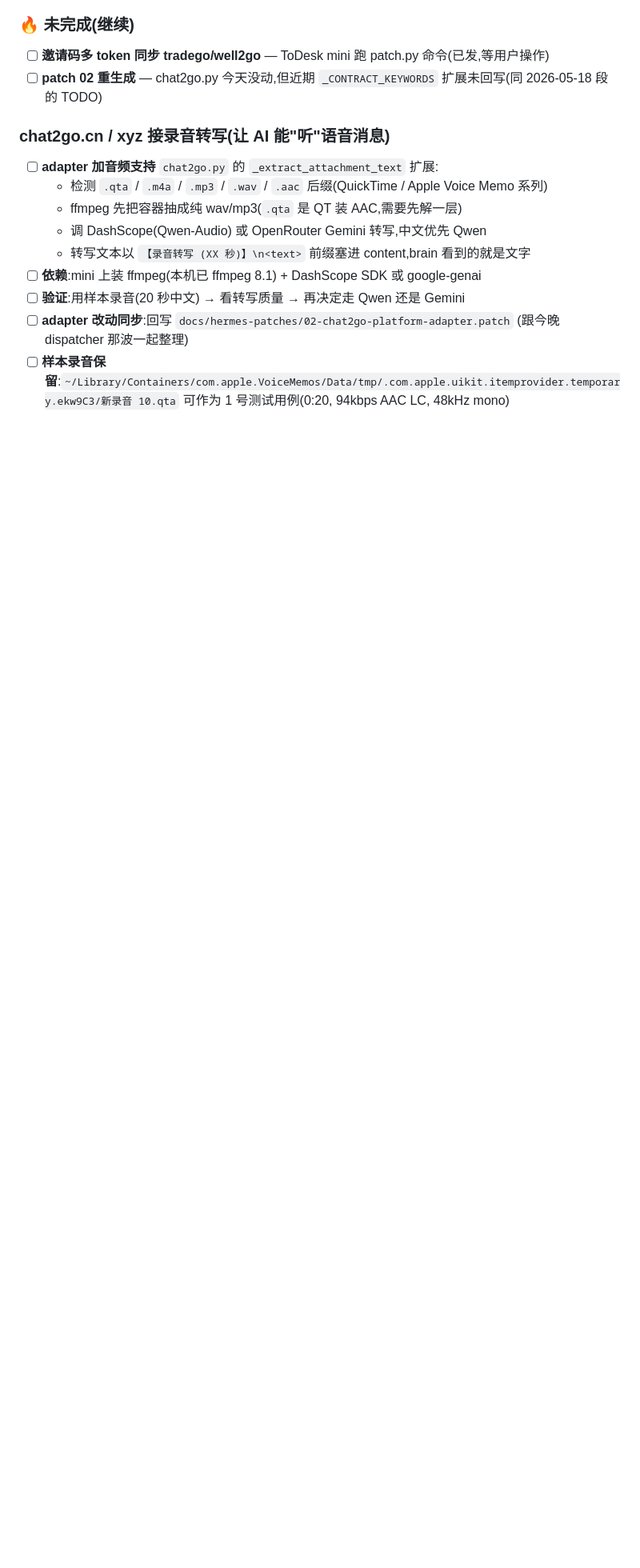
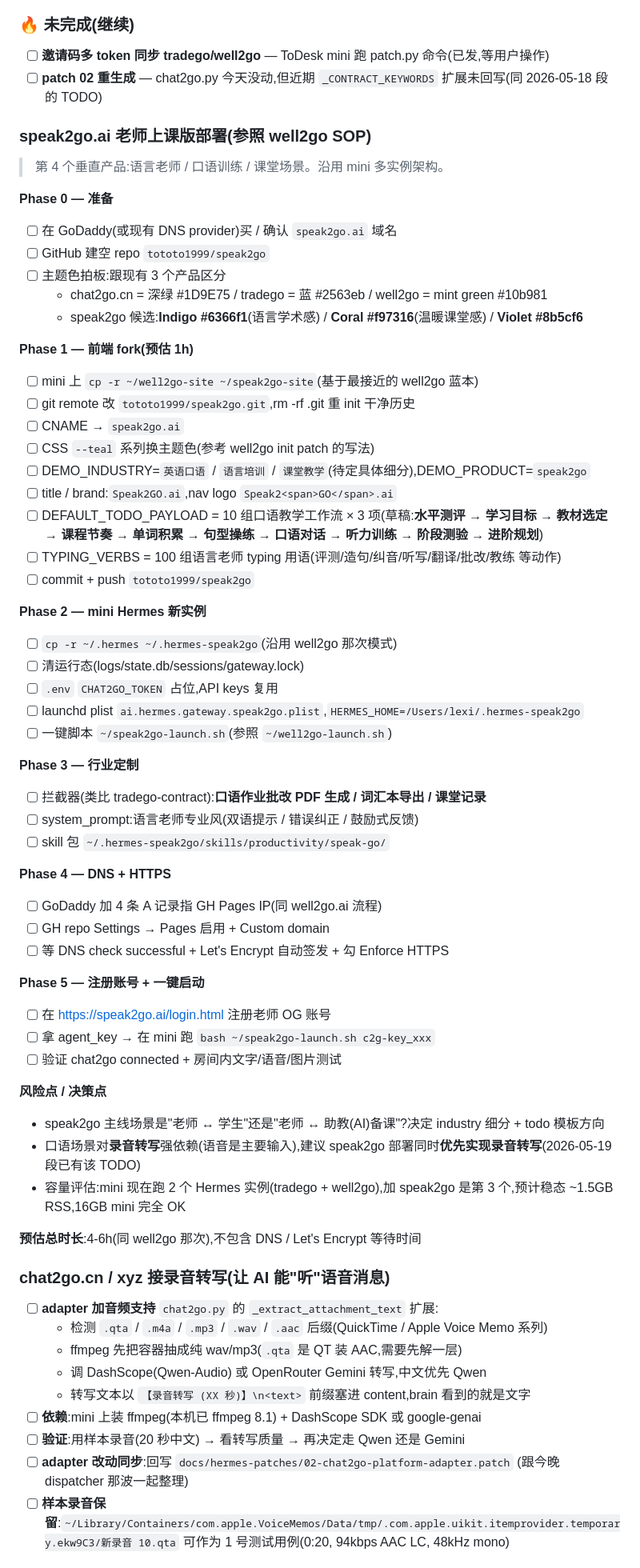
Before and after one commit to tototo1999/chat2go, a Markdown page: docs/TODO.md, the part around the change. Shown at 80% size. Rendered like a GitHub page; blank space fills up the shorter version.

Commit message:
docs(TODO): speak2go.ai 老师上课版部署计划(参照 well2go SOP)
5 个 Phase + 风险点 + 决策点:
- Phase 0 准备:域名 / GH repo / 主题色拍板(候选 Indigo/Coral/Violet)
- Phase 1 前端:fork well2go-site,CSS/CNAME/title/todo/typing 改造
- Phase 2 mini:~/.hermes-speak2go/ 独立实例 + launchd
- Phase 3 行业:口语批改 PDF / 词汇本 / system_prompt
- Phase 4 DNS + HTTPS
- Phase 5 注册 + 一键启动

预估 4-6h,优先级建议跟录音转写一起做(口语场景强依赖语音输入)

```diff
--- a/docs/TODO.md
+++ b/docs/TODO.md
@@ -15,6 +15,57 @@
 
 - [ ] **邀请码多 token 同步 tradego/well2go** — ToDesk mini 跑 patch.py 命令(已发,等用户操作)
 - [ ] **patch 02 重生成** — chat2go.py 今天没动,但近期 `_CONTRACT_KEYWORDS` 扩展未回写(同 2026-05-18 段的 TODO)
+
+### speak2go.ai 老师上课版部署(参照 well2go SOP)
+
+> 第 4 个垂直产品:语言老师 / 口语训练 / 课堂场景。沿用 mini 多实例架构。
+
+**Phase 0 — 准备**
+- [ ] 在 GoDaddy(或现有 DNS provider)买 / 确认 `speak2go.ai` 域名
+- [ ] GitHub 建空 repo `tototo1999/speak2go`
+- [ ] 主题色拍板:跟现有 3 个产品区分
+  - chat2go.cn = 深绿 #1D9E75 / tradego = 蓝 #2563eb / well2go = mint green #10b981
+  - speak2go 候选:**Indigo #6366f1**(语言学术感) / **Coral #f97316**(温暖课堂感) / **Violet #8b5cf6**
+
+**Phase 1 — 前端 fork(预估 1h)**
+- [ ] mini 上 `cp -r ~/well2go-site ~/speak2go-site`(基于最接近的 well2go 蓝本)
+- [ ] git remote 改 `tototo1999/speak2go.git`,rm -rf .git 重 init 干净历史
+- [ ] CNAME → `speak2go.ai`
+- [ ] CSS `--teal` 系列换主题色(参考 well2go init patch 的写法)
+- [ ] DEMO_INDUSTRY=`英语口语` / `语言培训` / `课堂教学`(待定具体细分),DEMO_PRODUCT=`speak2go`
+- [ ] title / brand:`Speak2GO.ai`,nav logo `Speak2<span>GO</span>.ai`
+- [ ] DEFAULT_TODO_PAYLOAD = 10 组口语教学工作流 × 3 项(草稿:**水平测评 → 学习目标 → 教材选定 → 课程节奏 → 单词积累 → 句型操练 → 口语对话 → 听力训练 → 阶段测验 → 进阶规划**)
+- [ ] TYPING_VERBS = 100 组语言老师 typing 用语(评测/造句/纠音/听写/翻译/批改/教练 等动作)
+- [ ] commit + push `tototo1999/speak2go`
+
+**Phase 2 — mini Hermes 新实例**
+- [ ] `cp -r ~/.hermes ~/.hermes-speak2go`(沿用 well2go 那次模式)
+- [ ] 清运行态(logs/state.db/sessions/gateway.lock)
+- [ ] `.env` `CHAT2GO_TOKEN` 占位,API keys 复用
+- [ ] launchd plist `ai.hermes.gateway.speak2go.plist`,`HERMES_HOME=/Users/lexi/.hermes-speak2go`
+- [ ] 一键脚本 `~/speak2go-launch.sh`(参照 `~/well2go-launch.sh`)
+
+**Phase 3 — 行业定制**
+- [ ] 拦截器(类比 tradego-contract):**口语作业批改 PDF 生成 / 词汇本导出 / 课堂记录**
+- [ ] system_prompt:语言老师专业风(双语提示 / 错误纠正 / 鼓励式反馈)
+- [ ] skill 包 `~/.hermes-speak2go/skills/productivity/speak-go/`
+
+**Phase 4 — DNS + HTTPS**
+- [ ] GoDaddy 加 4 条 A 记录指 GH Pages IP(同 well2go.ai 流程)
+- [ ] GH repo Settings → Pages 启用 + Custom domain
+- [ ] 等 DNS check successful + Let's Encrypt 自动签发 + 勾 Enforce HTTPS
+
+**Phase 5 — 注册账号 + 一键启动**
+- [ ] 在 https://speak2go.ai/login.html 注册老师 OG 账号
+- [ ] 拿 agent_key → 在 mini 跑 `bash ~/speak2go-launch.sh c2g-key_xxx`
+- [ ] 验证 chat2go connected + 房间内文字/语音/图片测试
+
+**风险点 / 决策点**
+- speak2go 主线场景是"老师 ↔ 学生"还是"老师 ↔ 助教(AI)备课"?决定 industry 细分 + todo 模板方向
+- 口语场景对**录音转写**强依赖(语音是主要输入),建议 speak2go 部署同时**优先实现录音转写**(2026-05-19 段已有该 TODO)
+- 容量评估:mini 现在跑 2 个 Hermes 实例(tradego + well2go),加 speak2go 是第 3 个,预计稳态 ~1.5GB RSS,16GB mini 完全 OK
+
+**预估总时长**:4-6h(同 well2go 那次),不包含 DNS / Let's Encrypt 等待时间
 
 ### chat2go.cn / xyz 接录音转写(让 AI 能"听"语音消息)
 
```
